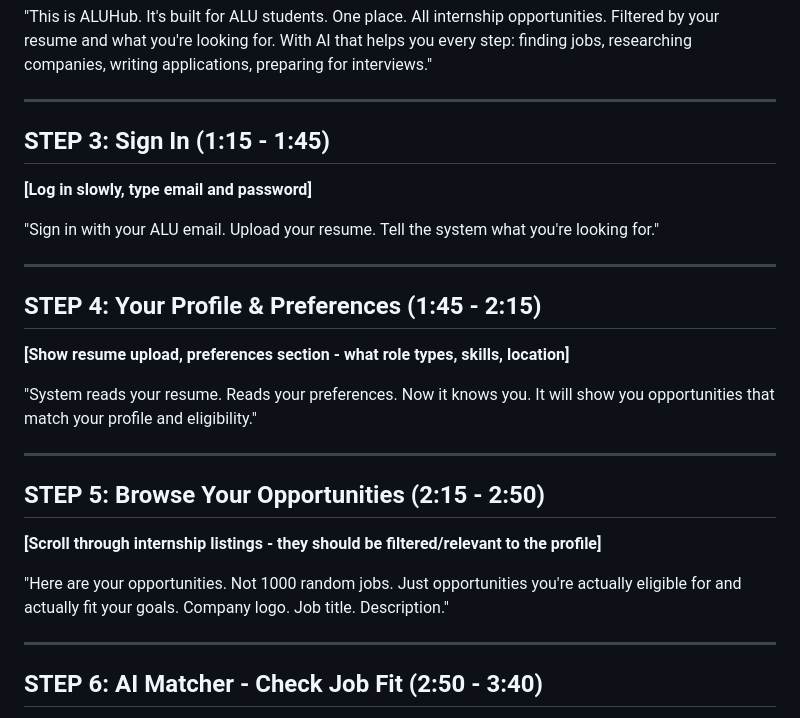
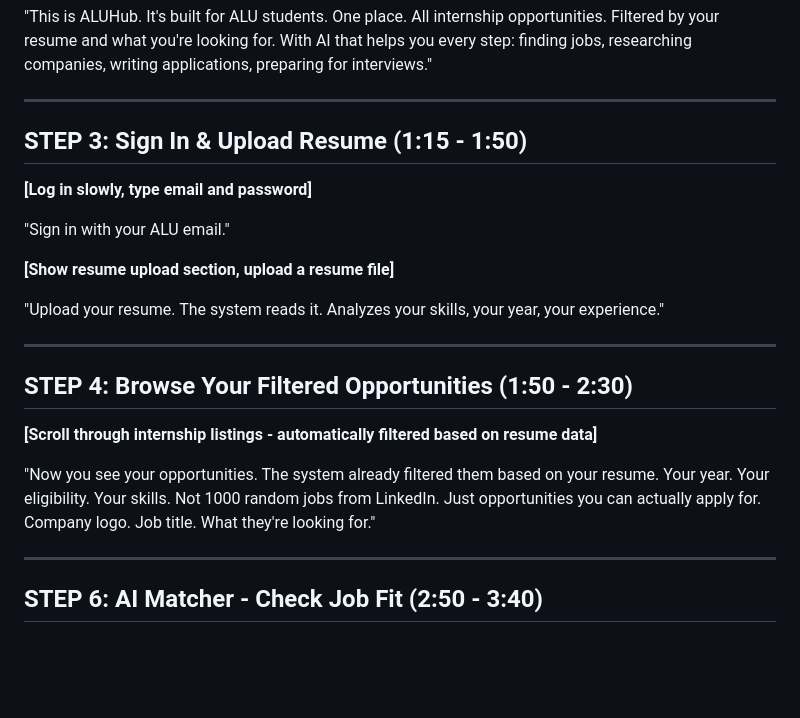
Before and after one commit to aluhubnotifications-ai/ALUHUB, a Markdown page: SCRIPT_FULL.md, the part around the change. Rendered like a GitHub page; blank space fills up the shorter version.

Commit message:
Fix script: filtering is automatic based on resume, not year selection

```diff
--- a/SCRIPT_FULL.md
+++ b/SCRIPT_FULL.md
@@ -17,24 +17,21 @@
 
 ---
 
-## STEP 3: Sign In (1:15 - 1:45)
+## STEP 3: Sign In & Upload Resume (1:15 - 1:50)
 **[Log in slowly, type email and password]**
 
-"Sign in with your ALU email. Upload your resume. Tell the system what you're looking for."
+"Sign in with your ALU email."
+
+**[Show resume upload section, upload a resume file]**
+
+"Upload your resume. The system reads it. Analyzes your skills, your year, your experience."
 
 ---
 
-## STEP 4: Your Profile & Preferences (1:45 - 2:15)
-**[Show resume upload, preferences section - what role types, skills, location]**
+## STEP 4: Browse Your Filtered Opportunities (1:50 - 2:30)
+**[Scroll through internship listings - automatically filtered based on resume data]**
 
-"System reads your resume. Reads your preferences. Now it knows you. It will show you opportunities that match your profile and eligibility."
-
----
-
-## STEP 5: Browse Your Opportunities (2:15 - 2:50)
-**[Scroll through internship listings - they should be filtered/relevant to the profile]**
-
-"Here are your opportunities. Not 1000 random jobs. Just opportunities you're actually eligible for and actually fit your goals. Company logo. Job title. Description."
+"Now you see your opportunities. The system already filtered them based on your resume. Your year. Your eligibility. Your skills. Not 1000 random jobs from LinkedIn. Just opportunities you can actually apply for. Company logo. Job title. What they're looking for."
 
 ---
 
```
